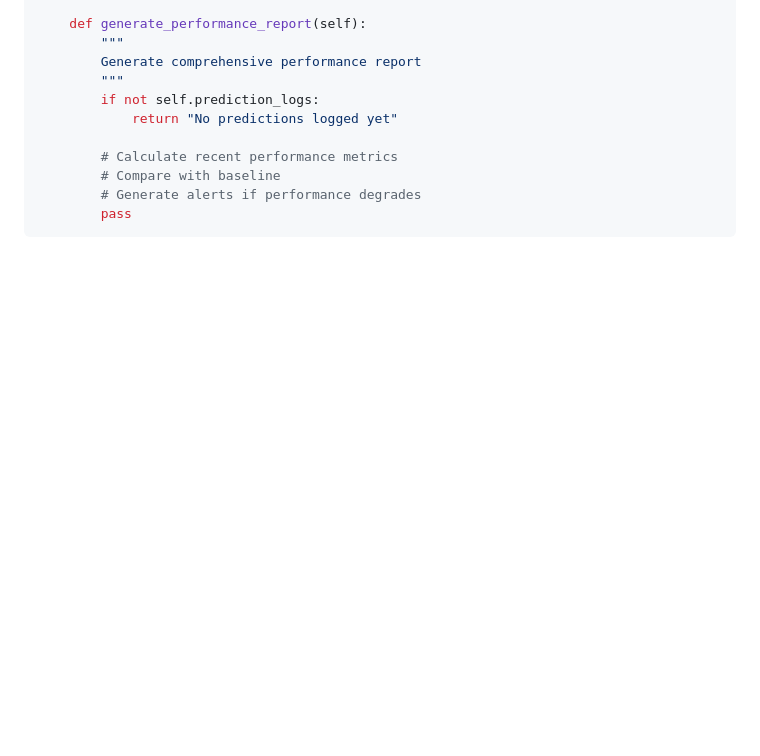
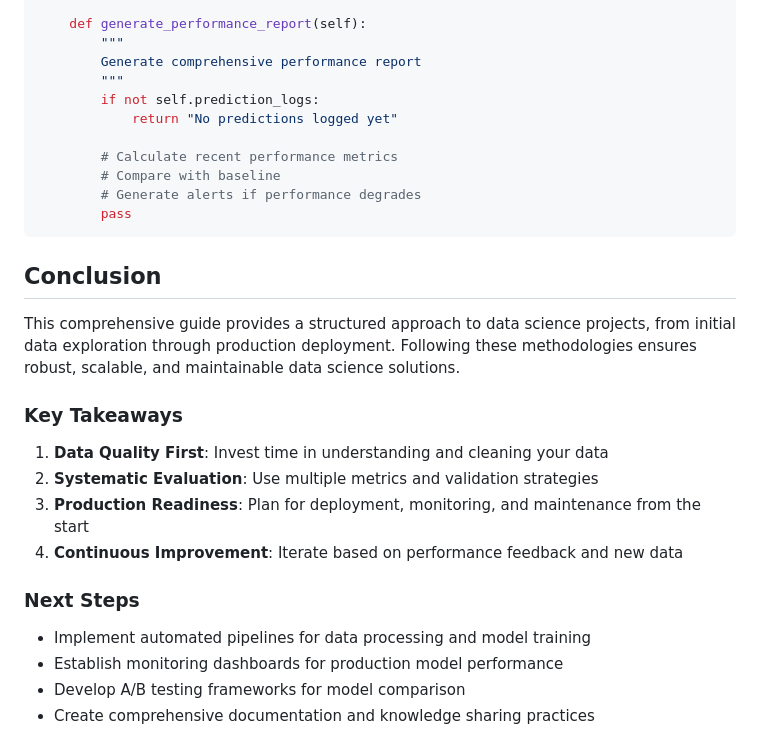
Before and after one commit to eugenio/mfc-project, a Markdown page: markdown_chunking_demo.md, the part around the change. GitHub-like rendering; blank space fills up the shorter version.

Commit message:
Auto-commit: chunk 8/8 - markdown_chunking_demo.md (17 lines) - section: Conclusion

````diff
--- a/markdown_chunking_demo.md
+++ b/markdown_chunking_demo.md
@@ -433,3 +433,20 @@ class ModelMonitor:
         # Generate alerts if performance degrades
         pass
 ```
+## Conclusion
+
+This comprehensive guide provides a structured approach to data science projects, from initial data exploration through production deployment. Following these methodologies ensures robust, scalable, and maintainable data science solutions.
+
+### Key Takeaways
+
+1. **Data Quality First**: Invest time in understanding and cleaning your data
+2. **Systematic Evaluation**: Use multiple metrics and validation strategies
+3. **Production Readiness**: Plan for deployment, monitoring, and maintenance from the start
+4. **Continuous Improvement**: Iterate based on performance feedback and new data
+
+### Next Steps
+
+- Implement automated pipelines for data processing and model training
+- Establish monitoring dashboards for production model performance
+- Develop A/B testing frameworks for model comparison
+- Create comprehensive documentation and knowledge sharing practices
````
